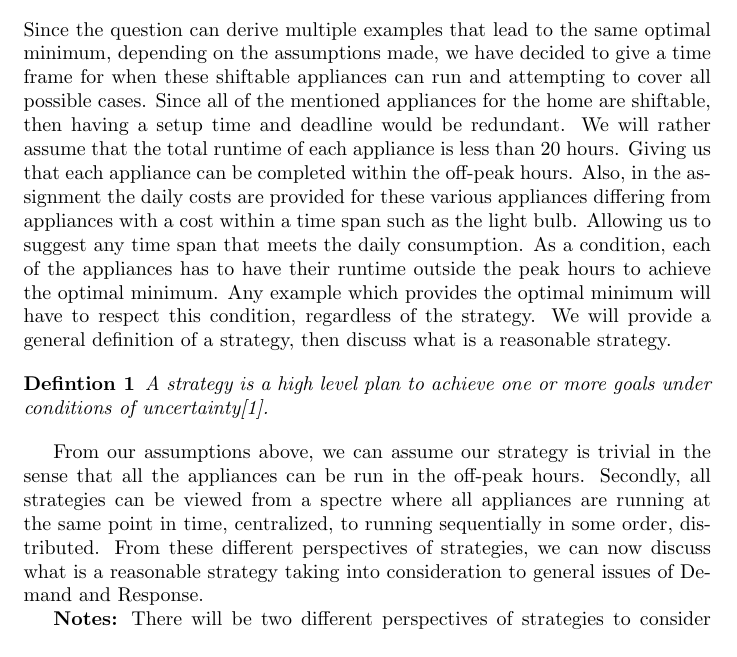
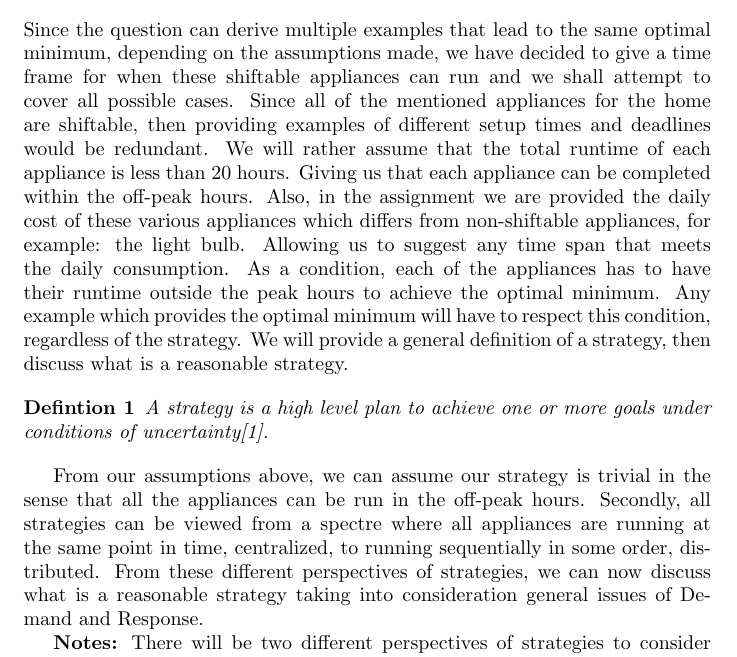
Before and after one commit to chrisatrotter/INF5870-Energy-Informatics, a LaTeX problem sheet (Assignments/Assignment 1/Demand and Response/documents/Rapport.tex): part of page 1 of 2, cut so that both start at the same text. Compiled offline with pdfLaTeX.

Commit message:
Question 1 - Corrected spelling and attempted to clearify possible confusion.

```diff
--- a/Assignments/Assignment 1/Demand and Response/documents/Rapport.tex
+++ b/Assignments/Assignment 1/Demand and Response/documents/Rapport.tex
@@ -24,13 +24,13 @@
 \maketitle
 
 \section{Question 1}
-	Since the question can derive multiple examples that lead to the same optimal minimum, depending on the assumptions made, we have decided to give a time frame for when these shiftable appliances can run and attempting to cover all possible cases. Since all of the mentioned appliances for the home are shiftable, then having a setup time and deadline would be redundant. We will rather assume that the total runtime of each appliance is less than 20 hours. Giving us that each appliance can be completed within the off-peak hours. Also, in the assignment the daily costs are provided for these various appliances differing from appliances with a cost within a time span such as the light bulb. Allowing us to suggest any time span that meets the daily consumption.  As a condition, each of the appliances has to have their runtime outside the peak hours to achieve the optimal minimum. Any example which provides the optimal minimum will have to respect this condition, regardless of the strategy. We will provide a general definition of a strategy, then discuss what is a reasonable strategy.
+	Since the question can derive multiple examples that lead to the same optimal minimum, depending on the assumptions made, we have decided to give a time frame for when these shiftable appliances can run and we shall attempt to cover all possible cases. Since all of the mentioned appliances for the home are shiftable, then providing examples of different setup times and deadlines would be redundant. We will rather assume that the total runtime of each appliance is less than 20 hours. Giving us that each appliance can be completed within the off-peak hours. Also, in the assignment we are provided the daily cost of these various appliances which differs from non-shiftable appliances, for example: the light bulb. Allowing us to suggest any time span that meets the daily consumption.  As a condition, each of the appliances has to have their runtime outside the peak hours to achieve the optimal minimum. Any example which provides the optimal minimum will have to respect this condition, regardless of the strategy. We will provide a general definition of a strategy, then discuss what is a reasonable strategy.
 
 	\begin{definition}
     	A strategy is a high level plan to achieve one or more goals under conditions of uncertainty{\cite{wikistrategy}}.
 	\end{definition}
 
-	From our assumptions above, we can assume our strategy is trivial in the sense that all the appliances can be run in the off-peak hours. Secondly, all strategies can be viewed from a spectre where all appliances are running at the same point in time, centralized, to running sequentially in some order, distributed. From these different perspectives of strategies, we can now discuss what is a reasonable strategy taking into consideration to general issues of Demand and Response.
+	From our assumptions above, we can assume our strategy is trivial in the sense that all the appliances can be run in the off-peak hours. Secondly, all strategies can be viewed from a spectre where all appliances are running at the same point in time, centralized, to running sequentially in some order, distributed. From these different perspectives of strategies, we can now discuss what is a reasonable strategy taking into consideration general issues of Demand and Response.
 
 
     \textbf{Notes:} There will be two different perspectives of strategies to consider which are centralized or distributed. These are what will be described in the next part.
```
Also changed, not shown: Assignments/Assignment 1/Demand and Response/documents/INF5870 - Assignment 1 - Rapport.pdf.
